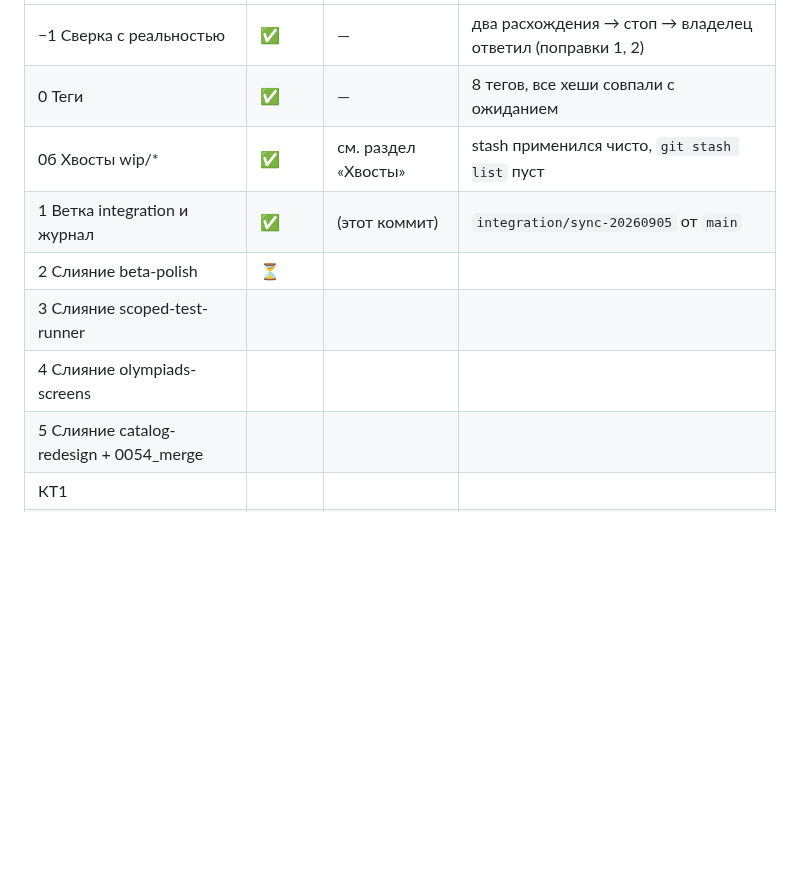
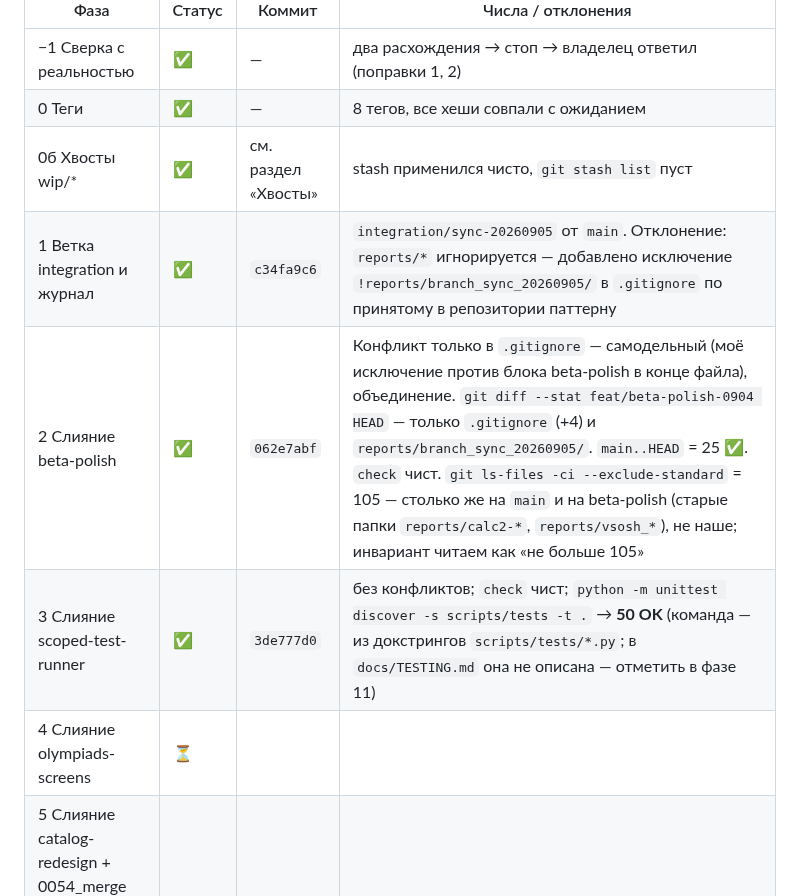
Before and after one commit to malinovskiy-makar/qls, a Markdown page: reports/branch_sync_20260905/PROGRESS.md, the part around the change. Rendered like a GitHub page; blank space fills up the shorter version.

Commit message:
Журнал: фазы 2–3
Co-Authored-By: Claude Fable 5.1 <noreply@anthropic.com>

```diff
--- a/reports/branch_sync_20260905/PROGRESS.md
+++ b/reports/branch_sync_20260905/PROGRESS.md
@@ -45,10 +45,10 @@
 | −1 Сверка с реальностью | ✅ | — | два расхождения → стоп → владелец ответил (поправки 1, 2) |
 | 0 Теги | ✅ | — | 8 тегов, все хеши совпали с ожиданием |
 | 0б Хвосты wip/* | ✅ | см. раздел «Хвосты» | stash применился чисто, `git stash list` пуст |
-| 1 Ветка integration и журнал | ✅ | (этот коммит) | `integration/sync-20260905` от `main` |
-| 2 Слияние beta-polish | ⏳ | | |
-| 3 Слияние scoped-test-runner | | | |
-| 4 Слияние olympiads-screens | | | |
+| 1 Ветка integration и журнал | ✅ | `c34fa9c6` | `integration/sync-20260905` от `main`. Отклонение: `reports/*` игнорируется — добавлено исключение `!reports/branch_sync_20260905/` в `.gitignore` по принятому в репозитории паттерну |
+| 2 Слияние beta-polish | ✅ | `062e7abf` | Конфликт только в `.gitignore` — самодельный (моё исключение против блока beta-polish в конце файла), объединение. `git diff --stat feat/beta-polish-0904 HEAD` — только `.gitignore` (+4) и `reports/branch_sync_20260905/`. `main..HEAD` = 25 ✅. `check` чист. `git ls-files -ci --exclude-standard` = 105 — столько же на `main` и на beta-polish (старые папки `reports/calc2-*`, `reports/vsosh_*`), не наше; инвариант читаем как «не больше 105» |
+| 3 Слияние scoped-test-runner | ✅ | `3de777d0` | без конфликтов; `check` чист; `python -m unittest discover -s scripts/tests -t .` → **50 OK** (команда — из докстрингов `scripts/tests/*.py`; в `docs/TESTING.md` она не описана — отметить в фазе 11) |
+| 4 Слияние olympiads-screens | ⏳ | | |
 | 5 Слияние catalog-redesign + 0054_merge | | | |
 | КТ1 | | | |
 | 6 Сверка перед A2 | | | |
```
